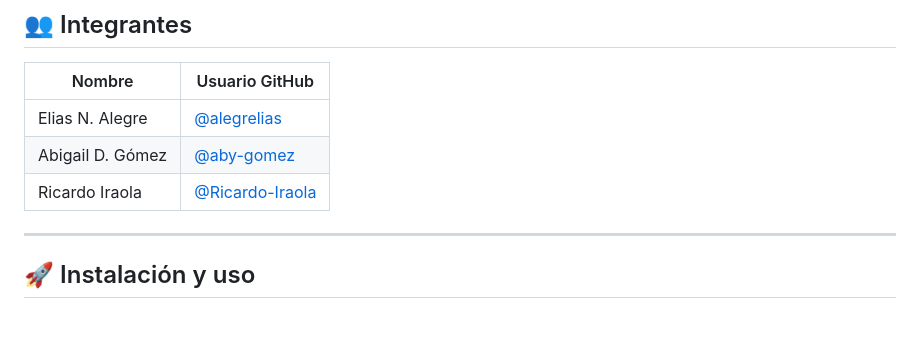
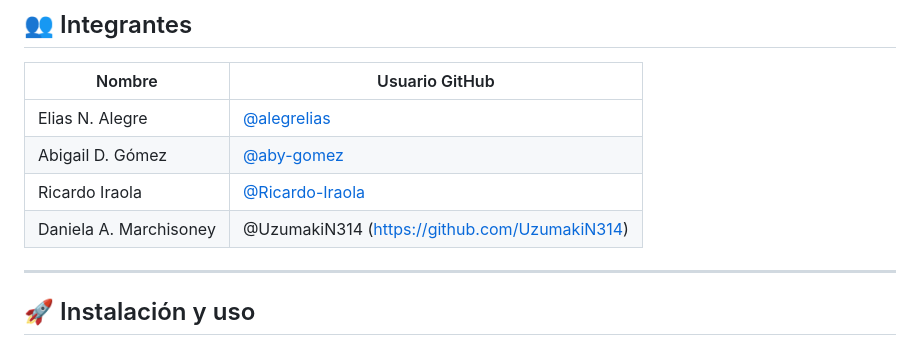
Before and after one commit to alegrelias/feriapp-fork, a Markdown page: README.md, the part around the change. Rendered like a GitHub page; blank space fills up the shorter version.

Commit message:
add usuario al readme

```diff
--- a/README.md
+++ b/README.md
@@ -38,6 +38,8 @@ Permite administrar ferias temáticas, gestionar inscripciones de emprendedores
 | Elias N. Alegre | [@alegrelias](https://github.com/alegrelias) |
 | Abigail D. Gómez | [@aby-gomez](https://github.com/aby-gomez) |
 | Ricardo Iraola | [@Ricardo-Iraola](https://github.com/Ricardo-Iraola) |
+| Daniela A. Marchisoney | @UzumakiN314 (https://github.com/UzumakiN314) |
+
 
 ---
 
```
